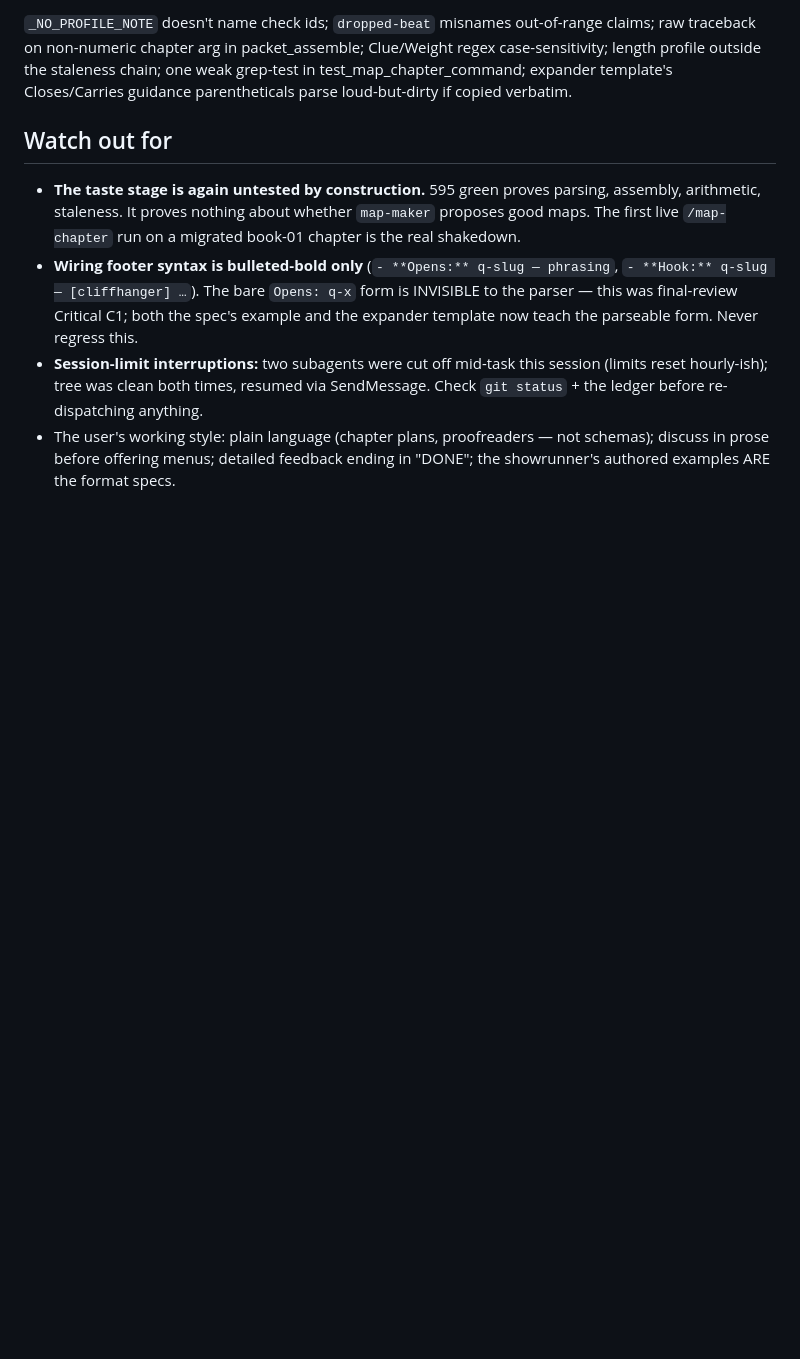
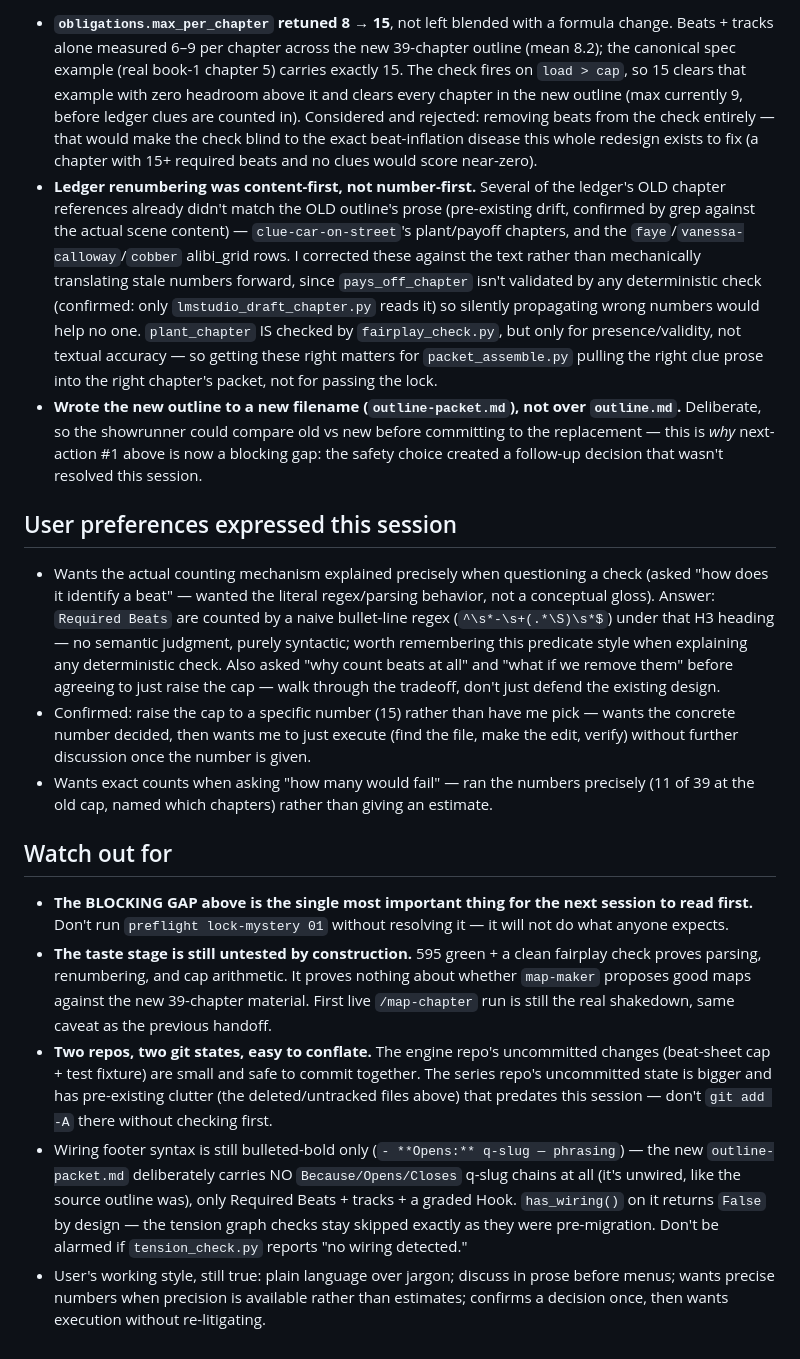
Before and after one commit to bkoh957/penny, a Markdown page: HANDOFF-briefs.md, the part around one of its changes. Drawn GitHub-style; blank space fills up the shorter version.

```diff
--- a/HANDOFF-briefs.md
+++ b/HANDOFF-briefs.md
@@ -64,23 +82,61 @@ fix waves. Trust it over memory after a compaction.
 
-`_NO_PROFILE_NOTE` doesn't name check ids; `dropped-beat` misnames out-of-range claims;
-raw traceback on non-numeric chapter arg in packet_assemble; Clue/Weight regex
-case-sensitivity; length profile outside the staleness chain; one weak grep-test in
-test_map_chapter_command; expander template's Closes/Carries guidance parentheticals
-parse loud-but-dirty if copied verbatim.
+- **`obligations.max_per_chapter` retuned 8 → 15**, not left blended with a formula
+  change. Beats + tracks alone measured 6–9 per chapter across the new 39-chapter outline
+  (mean 8.2); the canonical spec example (real book-1 chapter 5) carries exactly 15. The
+  check fires on `load > cap`, so 15 clears that example with zero headroom above it and
+  clears every chapter in the new outline (max currently 9, before ledger clues are
+  counted in). Considered and rejected: removing beats from the check entirely — that
+  would make the check blind to the exact beat-inflation disease this whole redesign
+  exists to fix (a chapter with 15+ required beats and no clues would score near-zero).
+- **Ledger renumbering was content-first, not number-first.** Several of the ledger's OLD
+  chapter references already didn't match the OLD outline's prose (pre-existing drift,
+  confirmed by grep against the actual scene content) — `clue-car-on-street`'s plant/payoff
+  chapters, and the `faye`/`vanessa-calloway`/`cobber` alibi_grid rows. I corrected these
+  against the text rather than mechanically translating stale numbers forward, since
+  `pays_off_chapter` isn't validated by any deterministic check (confirmed: only
+  `lmstudio_draft_chapter.py` reads it) so silently propagating wrong numbers would help
+  no one. `plant_chapter` IS checked by `fairplay_check.py`, but only for presence/validity,
+  not textual accuracy — so getting these right matters for `packet_assemble.py` pulling
+  the right clue prose into the right chapter's packet, not for passing the lock.
+- **Wrote the new outline to a new filename (`outline-packet.md`), not over `outline.md`.**
+  Deliberate, so the showrunner could compare old vs new before committing to the
+  replacement — this is *why* next-action #1 above is now a blocking gap: the safety
+  choice created a follow-up decision that wasn't resolved this session.
+
+## User preferences expressed this session
+
+- Wants the actual counting mechanism explained precisely when questioning a check (asked
+  "how does it identify a beat" — wanted the literal regex/parsing behavior, not a
+  conceptual gloss). Answer: `Required Beats` are counted by a naive bullet-line regex
+  (`^\s*-\s+(.*\S)\s*$`) under that H3 heading — no semantic judgment, purely syntactic;
+  worth remembering this predicate style when explaining any deterministic check.
+  Also asked "why count beats at all" and "what if we remove them" before agreeing to just
+  raise the cap — walk through the tradeoff, don't just defend the existing design.
+- Confirmed: raise the cap to a specific number (15) rather than have me pick — wants the
+  concrete number decided, then wants me to just execute (find the file, make the edit,
+  verify) without further discussion once the number is given.
+- Wants exact counts when asking "how many would fail" — ran the numbers precisely (11 of
+  39 at the old cap, named which chapters) rather than giving an estimate.
 
 ## Watch out for
 
-- **The taste stage is again untested by construction.** 595 green proves parsing,
-  assembly, arithmetic, staleness. It proves nothing about whether `map-maker` proposes
-  good maps. The first live `/map-chapter` run on a migrated book-01 chapter is the real
-  shakedown.
-- **Wiring footer syntax is bulleted-bold only** (`- **Opens:** q-slug — phrasing`,
-  `- **Hook:** q-slug — [cliffhanger] …`). The bare `Opens: q-x` form is INVISIBLE to the
-  parser — this was final-review Critical C1; both the spec's example and the expander
-  template now teach the parseable form. Never regress this.
-- **Session-limit interruptions:** two subagents were cut off mid-task this session
-  (limits reset hourly-ish); tree was clean both times, resumed via SendMessage. Check
-  `git status` + the ledger before re-dispatching anything.
-- The user's working style: plain language (chapter plans, proofreaders — not schemas);
-  discuss in prose before offering menus; detailed feedback ending in "DONE"; the
-  showrunner's authored examples ARE the format specs.
+- **The BLOCKING GAP above is the single most important thing for the next session to
+  read first.** Don't run `preflight lock-mystery 01` without resolving it — it will not
+  do what anyone expects.
+- **The taste stage is still untested by construction.** 595 green + a clean fairplay
+  check proves parsing, renumbering, and cap arithmetic. It proves nothing about whether
+  `map-maker` proposes good maps against the new 39-chapter material. First live
+  `/map-chapter` run is still the real shakedown, same caveat as the previous handoff.
+- **Two repos, two git states, easy to conflate.** The engine repo's uncommitted changes
+  (beat-sheet cap + test fixture) are small and safe to commit together. The series repo's
+  uncommitted state is bigger and has pre-existing clutter (the deleted/untracked files
+  above) that predates this session — don't `git add -A` there without checking first.
+- Wiring footer syntax is still bulleted-bold only (`- **Opens:** q-slug — phrasing`) — the
+  new `outline-packet.md` deliberately carries NO `Because/Opens/Closes` q-slug chains at
+  all (it's unwired, like the source outline was), only Required Beats + tracks + a graded
+  Hook. `has_wiring()` on it returns `False` by design — the tension graph checks stay
+  skipped exactly as they were pre-migration. Don't be alarmed if `tension_check.py` reports
+  "no wiring detected."
+- User's working style, still true: plain language over jargon; discuss in prose before
+  menus; wants precise numbers when precision is available rather than estimates; confirms
+  a decision once, then wants execution without re-litigating.
```
Also changed, not shown: other parts of HANDOFF-briefs.md (+68 -50 lines).
